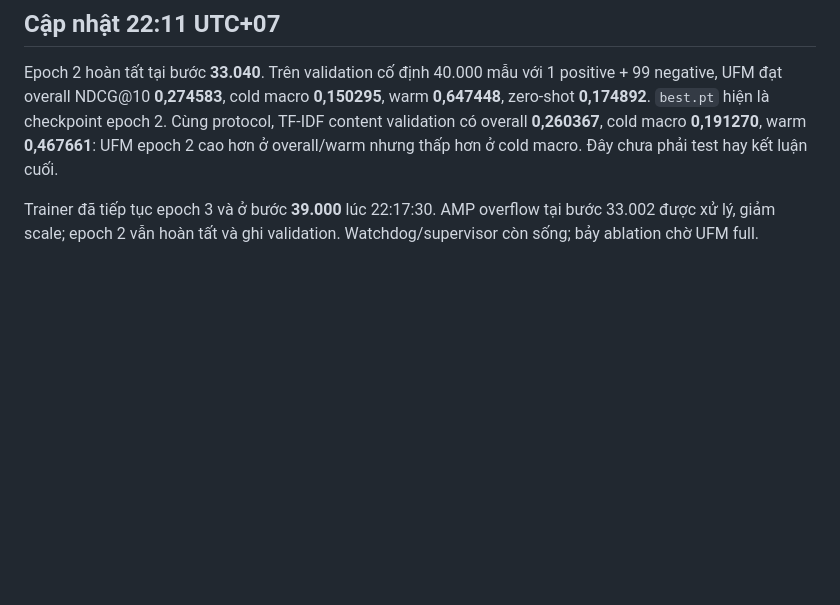
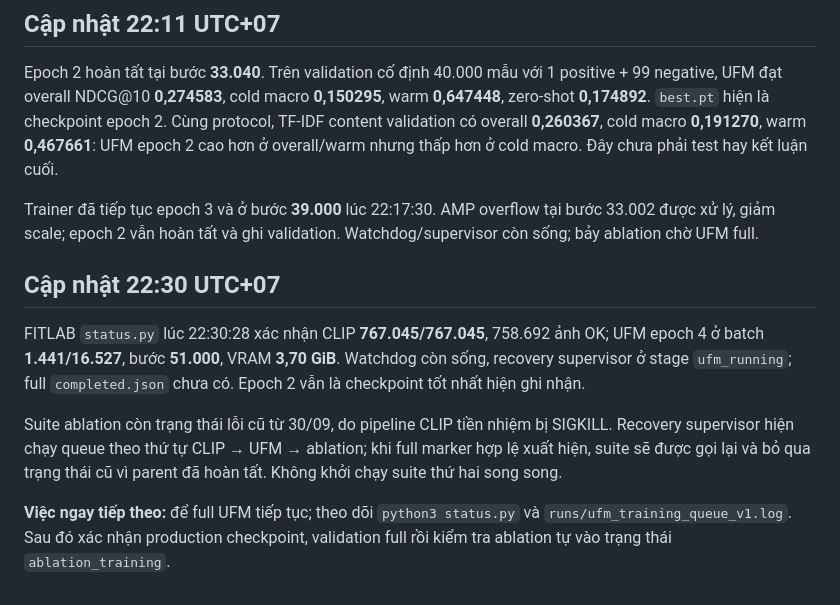
Before and after one commit to anky06-ky/UFM-Rec, a Markdown page: reports/Progress_2026_10_01.md, the part around the change. Drawn GitHub-style; blank space fills up the shorter version.

Commit message:
Update UFM campaign progress at epoch four

```diff
--- a/reports/Progress_2026_10_01.md
+++ b/reports/Progress_2026_10_01.md
@@ -134,3 +134,19 @@ overall/warm nhưng thấp hơn ở cold macro. Đây chưa phải test hay kế
 Trainer đã tiếp tục epoch 3 và ở bước **39.000** lúc 22:17:30. AMP overflow tại
 bước 33.002 được xử lý, giảm scale; epoch 2 vẫn hoàn tất và ghi validation.
 Watchdog/supervisor còn sống; bảy ablation chờ UFM full.
+
+## Cập nhật 22:30 UTC+07
+
+FITLAB `status.py` lúc 22:30:28 xác nhận CLIP **767.045/767.045**, 758.692 ảnh
+OK; UFM epoch 4 ở batch **1.441/16.527**, bước **51.000**, VRAM **3,70 GiB**.
+Watchdog còn sống, recovery supervisor ở stage `ufm_running`; full
+`completed.json` chưa có. Epoch 2 vẫn là checkpoint tốt nhất hiện ghi nhận.
+
+Suite ablation còn trạng thái lỗi cũ từ 30/09, do pipeline CLIP tiền nhiệm bị
+SIGKILL. Recovery supervisor hiện chạy queue theo thứ tự CLIP → UFM → ablation;
+khi full marker hợp lệ xuất hiện, suite sẽ được gọi lại và bỏ qua trạng thái cũ
+vì parent đã hoàn tất. Không khởi chạy suite thứ hai song song.
+
+**Việc ngay tiếp theo:** để full UFM tiếp tục; theo dõi `python3 status.py` và
+`runs/ufm_training_queue_v1.log`. Sau đó xác nhận production checkpoint,
+validation full rồi kiểm tra ablation tự vào trạng thái `ablation_training`.
```
Also changed, not shown: docs/next.md (+10 -6 lines), reports/Bao_cao_tien_do_UFM_Rec_2026_10_01.md (+9 -7 lines).
